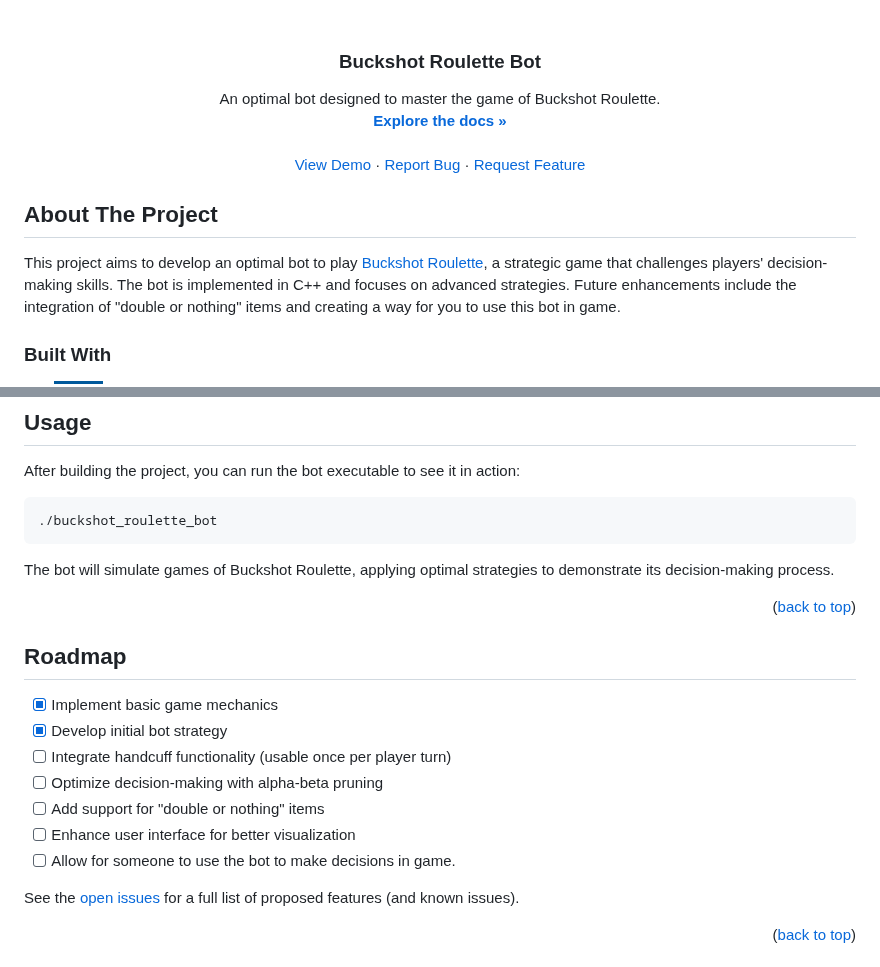
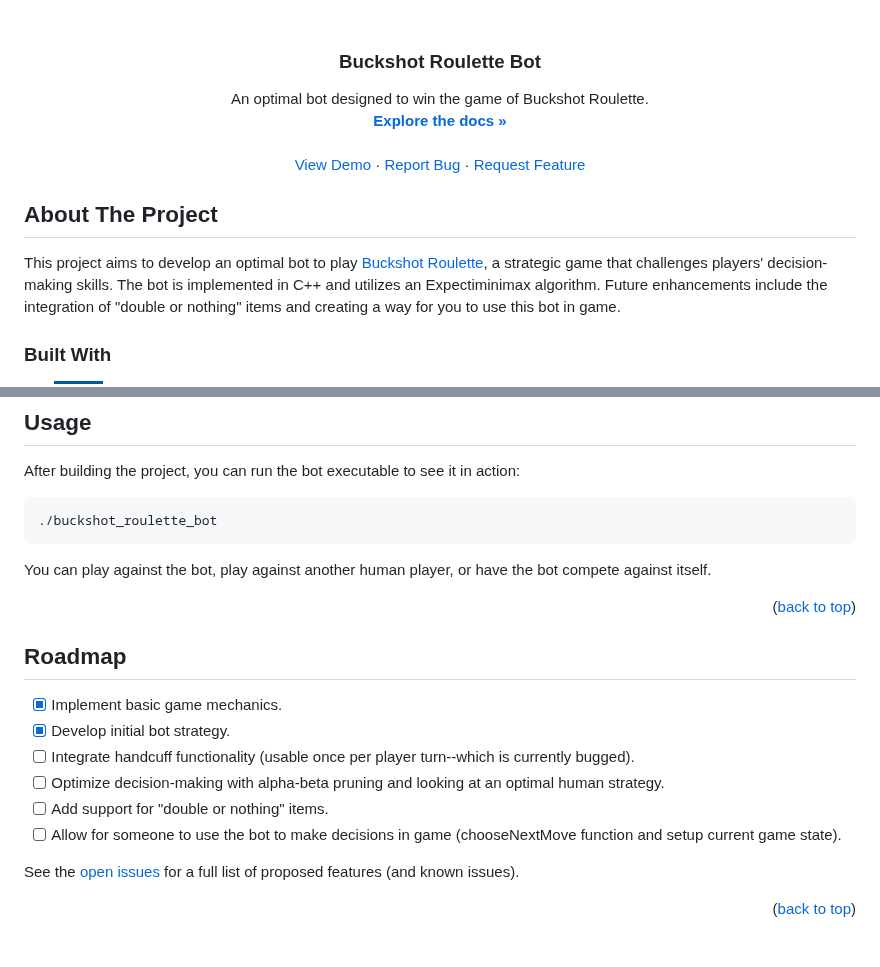
Before and after one commit to CameronScarpati/buckshot-roulette-bot, a Markdown page: README.md, 2 parts joined by grey strips. Drawn GitHub-style; badges without logos.

````diff
--- a/README.md
+++ b/README.md
@@ -12,7 +12,7 @@
   <h3 align="center">Buckshot Roulette Bot</h3>
 
   <p align="center">
-    An optimal bot designed to master the game of Buckshot Roulette.
+    An optimal bot designed to win the game of Buckshot Roulette.
     <br />
     <a href="https://github.com/CameronScarpati/buckshot-roulette-bot"><strong>Explore the docs »</strong></a>
     <br />
@@ -31,7 +31,7 @@ This project aims to develop an optimal bot to
 play [Buckshot Roulette](https://steamcommunity.com/sharedfiles/filedetails/?id=3218902482), a
 strategic game that challenges players' decision-making skills.
 The bot is implemented in C++ and
-focuses on advanced strategies.
+utilizes an Expectiminimax algorithm.
 Future enhancements include the integration of "double or nothing" items and creating a way for you
 to use this bot in game.
 
@@ -94,20 +94,19 @@ After building the project, you can run the bot executable to see it in action:
 ./buckshot_roulette_bot
 ```
 
-The bot will simulate games of Buckshot Roulette, applying optimal strategies to demonstrate its
-decision-making process.
+
+You can play against the bot, play against another human player, or have the bot compete against itself.
 
 <p align="right">(<a href="#readme-top">back to top</a>)</p>
 
 ## Roadmap
 
-- [x] Implement basic game mechanics
-- [x] Develop initial bot strategy
-- [ ] Integrate handcuff functionality (usable once per player turn)
-- [ ] Optimize decision-making with alpha-beta pruning
-- [ ] Add support for "double or nothing" items
-- [ ] Enhance user interface for better visualization
-- [ ] Allow for someone to use the bot to make decisions in game.
+- [x] Implement basic game mechanics.
+- [x] Develop initial bot strategy.
+- [ ] Integrate handcuff functionality (usable once per player turn--which is currently bugged).
+- [ ] Optimize decision-making with alpha-beta pruning and looking at an optimal human strategy.
+- [ ] Add support for "double or nothing" items.
+- [ ] Allow for someone to use the bot to make decisions in game (chooseNextMove function and setup current game state).
 
 See the [open issues](https://github.com/CameronScarpati/buckshot-roulette-bot/issues) for a full
 list
````
